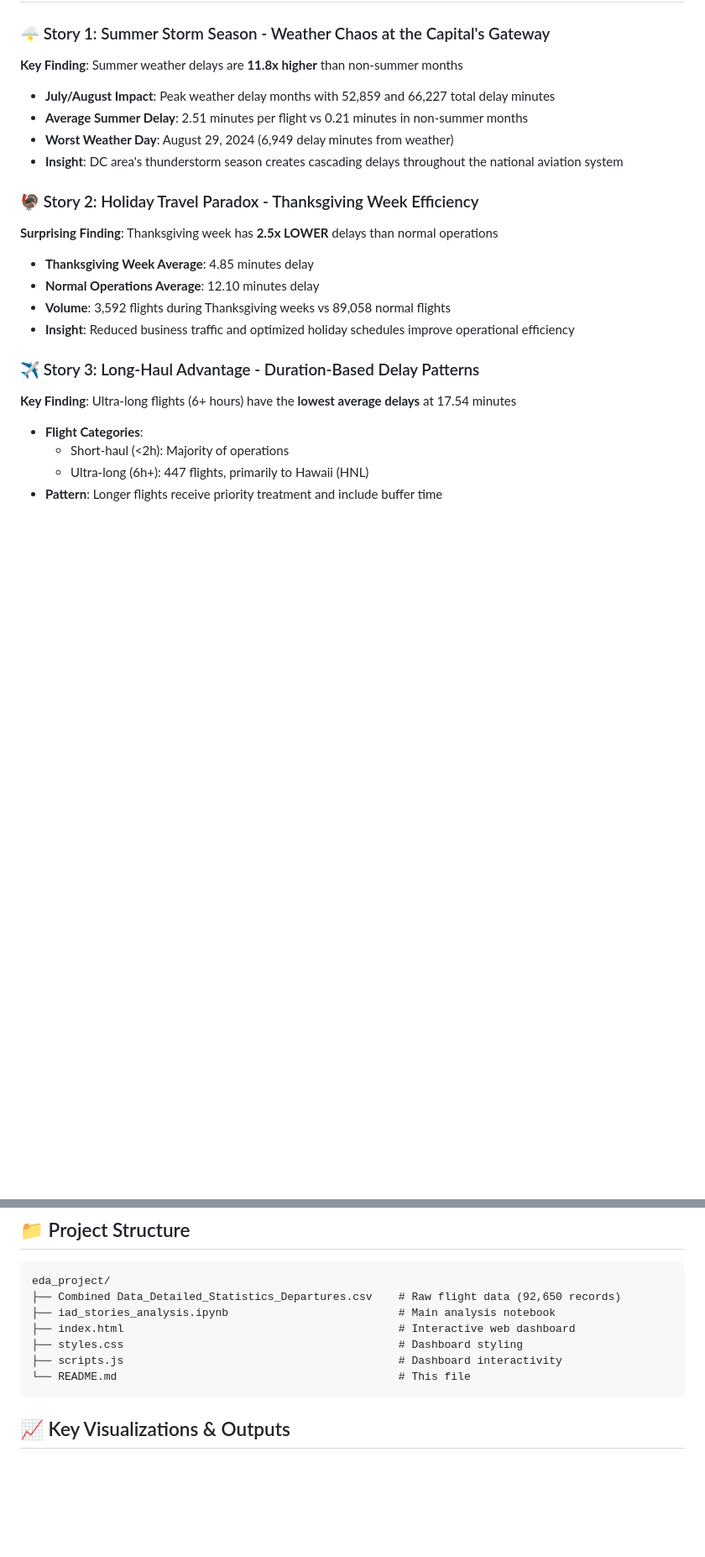
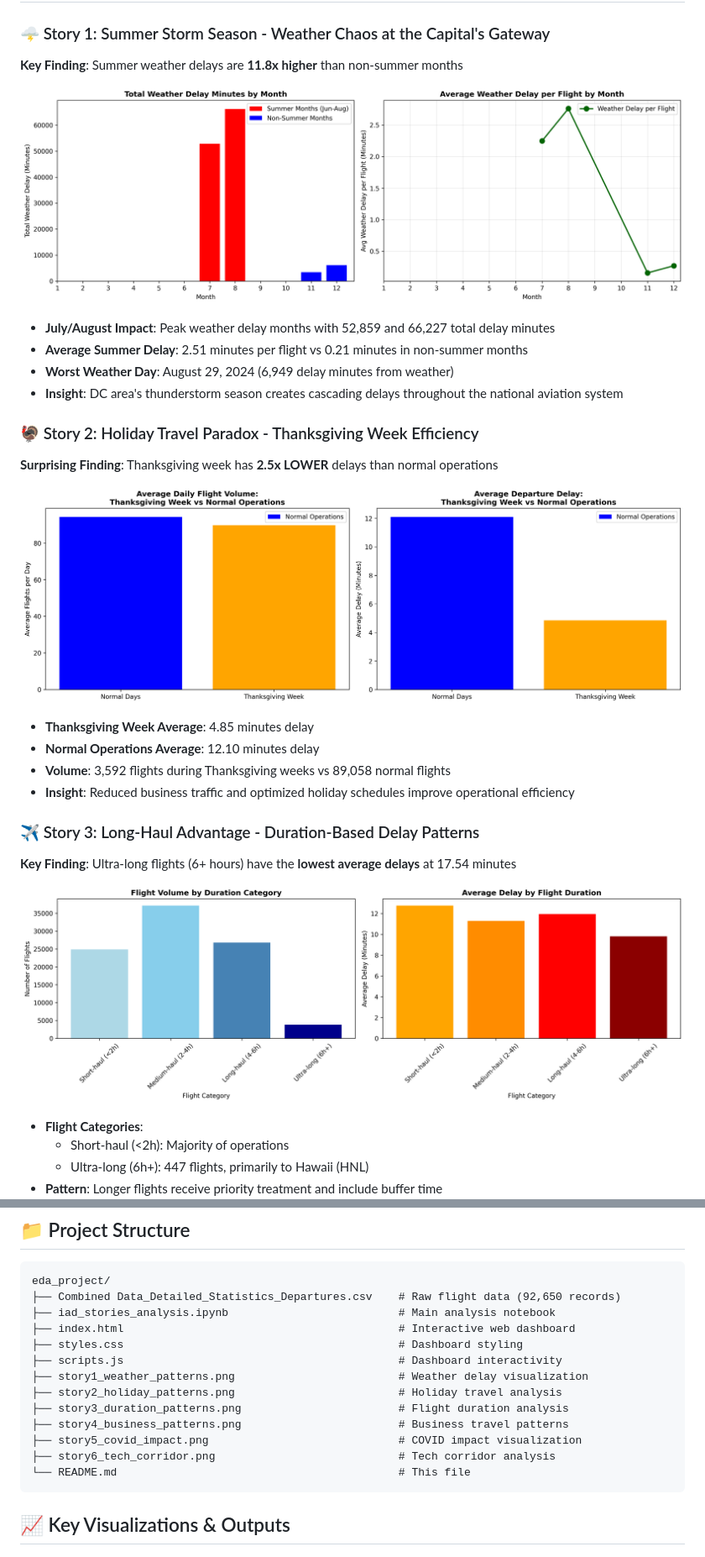
Before and after one commit to VinChan2001/Small_eda_on_IAD_on_time_departures, a Markdown page: README.md, 2 parts joined by grey strips. Shown: that part at 84% size. Rendered like a GitHub page; pictures changed too: story1_weather_patterns.png (added), story2_holiday_patterns.png (added), story3_duration_patterns.png (added); blank space fills up the shorter version.

Commit message:
Complete IAD airport flight delay   analysis with visualizations

````diff
--- a/README.md
+++ b/README.md
@@ -18,6 +18,8 @@ This project analyzes **92,650 flights** from Washington Dulles International Ai
 ### 🌩️ Story 1: Summer Storm Season - Weather Chaos at the Capital's Gateway
 **Key Finding**: Summer weather delays are **11.8x higher** than non-summer months
 
+![Weather Patterns Analysis](story1_weather_patterns.png)
+
 - **July/August Impact**: Peak weather delay months with 52,859 and 66,227 total delay minutes
 - **Average Summer Delay**: 2.51 minutes per flight vs 0.21 minutes in non-summer months
 - **Worst Weather Day**: August 29, 2024 (6,949 delay minutes from weather)
@@ -26,6 +28,8 @@ This project analyzes **92,650 flights** from Washington Dulles International Ai
 ### 🦃 Story 2: Holiday Travel Paradox - Thanksgiving Week Efficiency
 **Surprising Finding**: Thanksgiving week has **2.5x LOWER** delays than normal operations
 
+![Holiday Patterns Analysis](story2_holiday_patterns.png)
+
 - **Thanksgiving Week Average**: 4.85 minutes delay
 - **Normal Operations Average**: 12.10 minutes delay
 - **Volume**: 3,592 flights during Thanksgiving weeks vs 89,058 normal flights
@@ -33,6 +37,8 @@ This project analyzes **92,650 flights** from Washington Dulles International Ai
 
 ### ✈️ Story 3: Long-Haul Advantage - Duration-Based Delay Patterns
 **Key Finding**: Ultra-long flights (6+ hours) have the **lowest average delays** at 17.54 minutes
+
+![Flight Duration Analysis](story3_duration_patterns.png)
 
 - **Flight Categories**:
   - Short-haul (<2h): Majority of operations
@@ -75,6 +87,12 @@ eda_project/
 ├── index.html                                          # Interactive web dashboard
 ├── styles.css                                          # Dashboard styling
 ├── scripts.js                                          # Dashboard interactivity
+├── story1_weather_patterns.png                         # Weather delay visualization
+├── story2_holiday_patterns.png                         # Holiday travel analysis
+├── story3_duration_patterns.png                        # Flight duration analysis
+├── story4_business_patterns.png                        # Business travel patterns
+├── story5_covid_impact.png                             # COVID impact visualization
+├── story6_tech_corridor.png                            # Tech corridor analysis
 └── README.md                                           # This file
 ```
 
````
Also changed, not shown: other parts of README.md (+6 -0 lines), story4_business_patterns.png (added), story5_covid_impact.png (added), story6_tech_corridor.png (added).
